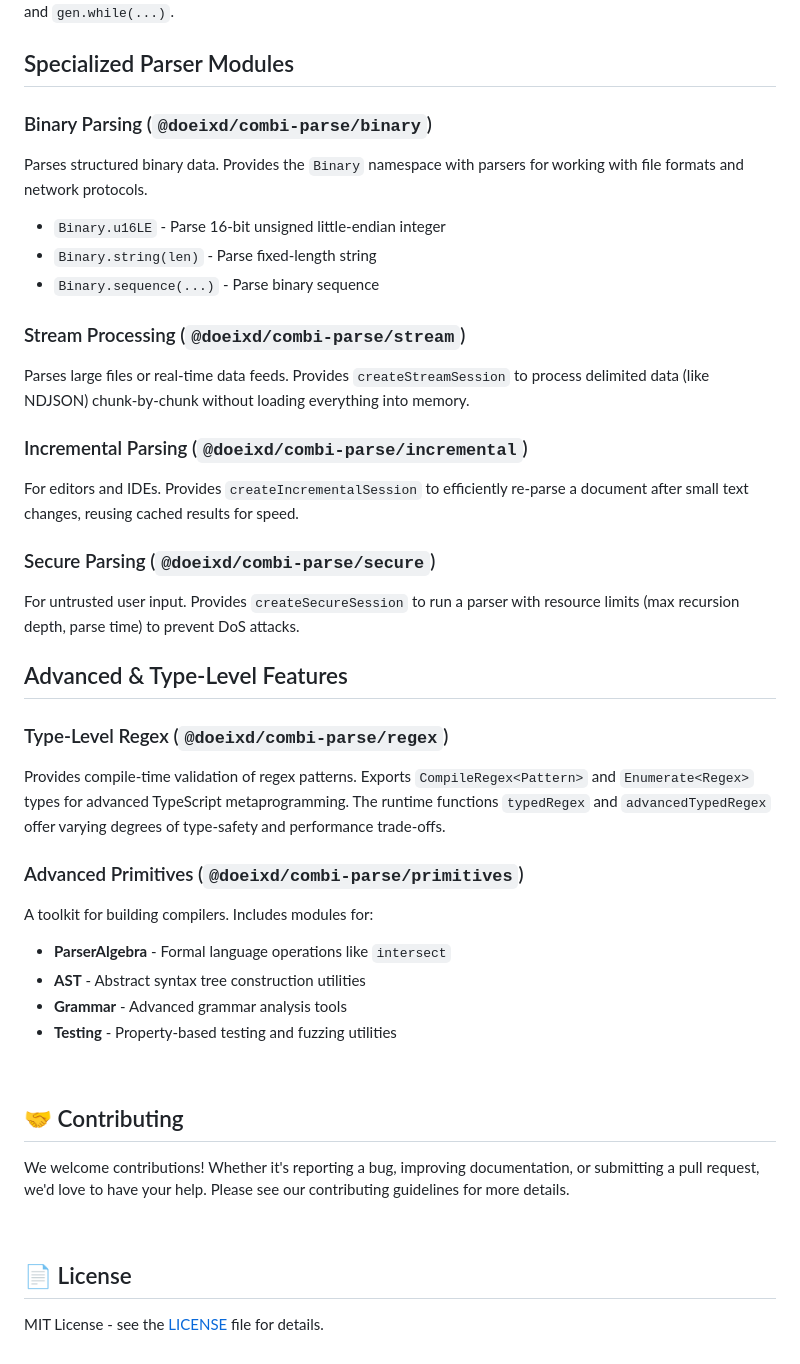
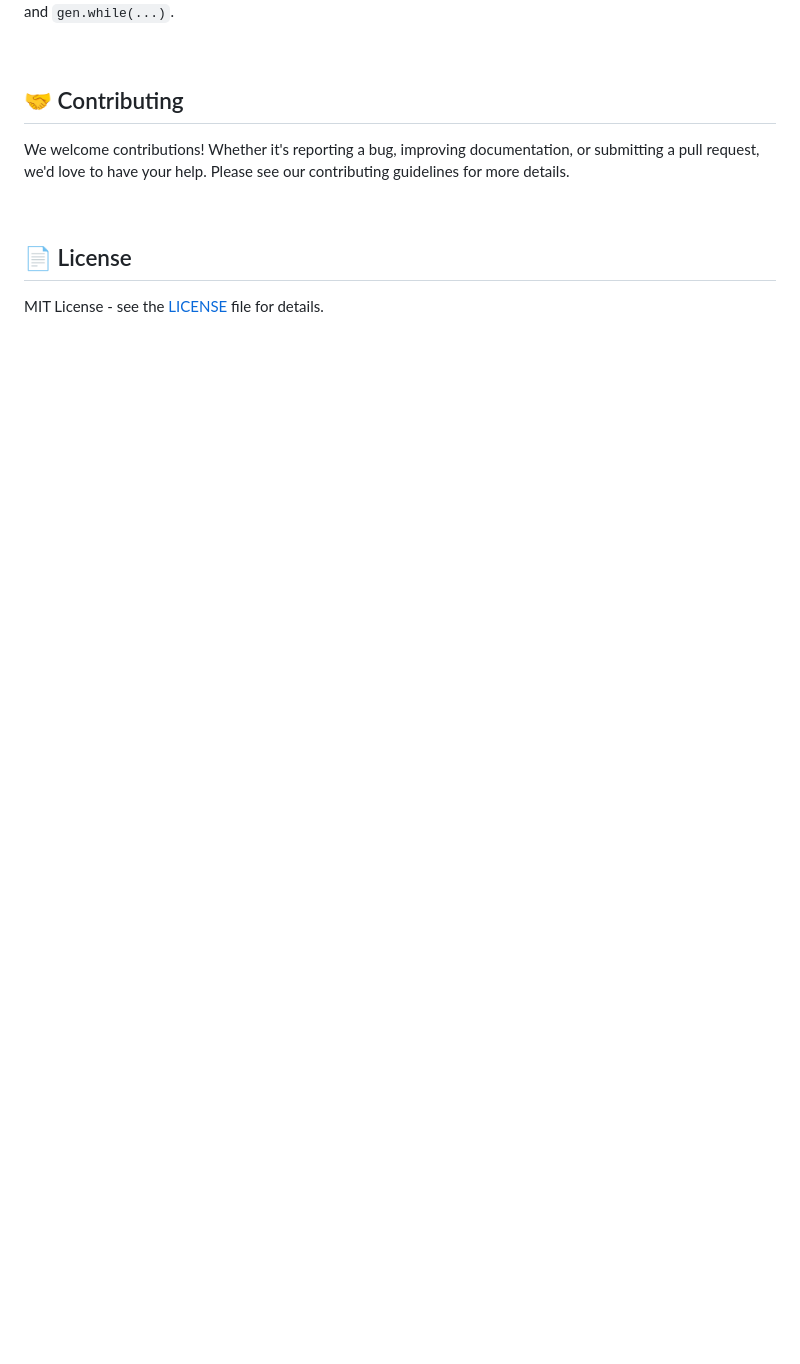
Before and after one commit to doeixd/combi-parse, a Markdown page: README.md, the part around one of its changes. Drawn GitHub-style; blank space fills up the shorter version.

```diff
--- a/README.md
+++ b/README.md
@@ -703,41 +699,5 @@ Creates a parser from an `async function*`. Allows you to `await` promises (e.g.
 A helper object with control-flow utilities for use inside `genParser`, like `gen.tryParsers(...)` and `gen.while(...)`.
 
-## Specialized Parser Modules
-
-### Binary Parsing (`@doeixd/combi-parse/binary`)
-
-Parses structured binary data. Provides the `Binary` namespace with parsers for working with file formats and network protocols.
-
-- `Binary.u16LE` - Parse 16-bit unsigned little-endian integer
-- `Binary.string(len)` - Parse fixed-length string
-- `Binary.sequence(...)` - Parse binary sequence
-
-### Stream Processing (`@doeixd/combi-parse/stream`)
-
-Parses large files or real-time data feeds. Provides `createStreamSession` to process delimited data (like NDJSON) chunk-by-chunk without loading everything into memory.
-
-### Incremental Parsing (`@doeixd/combi-parse/incremental`)
-
-For editors and IDEs. Provides `createIncrementalSession` to efficiently re-parse a document after small text changes, reusing cached results for speed.
-
-### Secure Parsing (`@doeixd/combi-parse/secure`)
-
-For untrusted user input. Provides `createSecureSession` to run a parser with resource limits (max recursion depth, parse time) to prevent DoS attacks.
-
-## Advanced & Type-Level Features
-
-### Type-Level Regex (`@doeixd/combi-parse/regex`)
-
-Provides compile-time validation of regex patterns. Exports `CompileRegex<Pattern>` and `Enumerate<Regex>` types for advanced TypeScript metaprogramming. The runtime functions `typedRegex` and `advancedTypedRegex` offer varying degrees of type-safety and performance trade-offs.
-
-### Advanced Primitives (`@doeixd/combi-parse/primitives`)
-
-A toolkit for building compilers. Includes modules for:
-
-- **ParserAlgebra** - Formal language operations like `intersect`
-- **AST** - Abstract syntax tree construction utilities
-- **Grammar** - Advanced grammar analysis tools
-- **Testing** - Property-based testing and fuzzing utilities
 <br />
 
 ## 🤝 Contributing
```
Also changed, not shown: other parts of README.md (+39 -43 lines).
